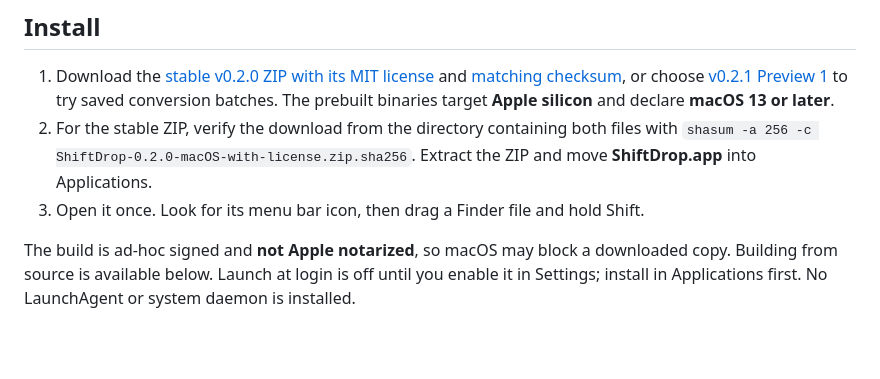
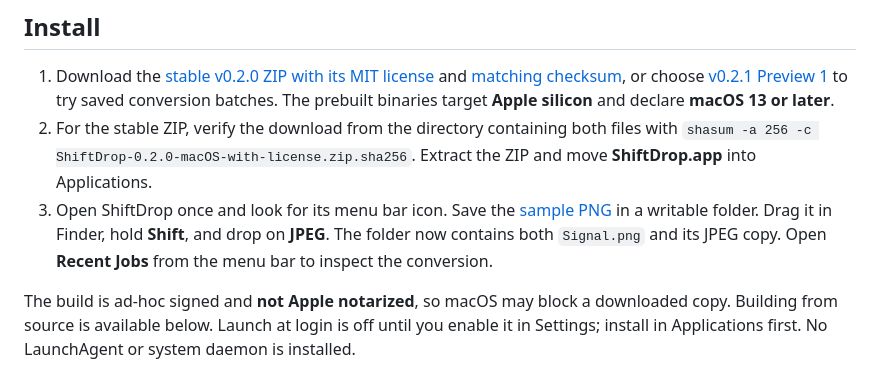
Before and after one commit to nazeeh111/ShiftDrop, a Markdown page: docs/usage.md, the part around one of its changes. Rendered like a GitHub page; blank space fills up the shorter version.

```diff
--- a/docs/usage.md
+++ b/docs/usage.md
@@ -54,7 +54,7 @@ Everything is processed locally using macOS frameworks and optional installed en
 
 1. Download the [stable v0.2.0 ZIP with its MIT license](https://github.com/nazeeh111/ShiftDrop/releases/download/v0.2.0/ShiftDrop-0.2.0-macOS-with-license.zip) and [matching checksum](https://github.com/nazeeh111/ShiftDrop/releases/download/v0.2.0/ShiftDrop-0.2.0-macOS-with-license.zip.sha256), or choose [v0.2.1 Preview 1](https://github.com/nazeeh111/ShiftDrop/releases/tag/v0.2.1-preview.1) to try saved conversion batches. The prebuilt binaries target **Apple silicon** and declare **macOS 13 or later**.
 2. For the stable ZIP, verify the download from the directory containing both files with `shasum -a 256 -c ShiftDrop-0.2.0-macOS-with-license.zip.sha256`. Extract the ZIP and move **ShiftDrop.app** into Applications.
-3. Open it once. Look for its menu bar icon, then drag a Finder file and hold Shift.
+3. Open ShiftDrop once and look for its menu bar icon. Save the [sample PNG](https://raw.githubusercontent.com/nazeeh111/ShiftDrop/a194dc0425e12d82cd7efcebf19ce5c46c864709/presentation/assets/Signal.png) in a writable folder. Drag it in Finder, hold **Shift**, and drop on **JPEG**. The folder now contains both `Signal.png` and its JPEG copy. Open **Recent Jobs** from the menu bar to inspect the conversion.
 
 The build is ad-hoc signed and **not Apple notarized**, so macOS may block a downloaded copy. Building from source is available below. Launch at login is off until you enable it in Settings; install in Applications first. No LaunchAgent or system daemon is installed.
 
```
Also changed, not shown: other parts of docs/usage.md (+1 -1 lines), README.md (+14 -9 lines), docs/presentation/finder-wheel.md (added, +13 -0 lines), docs/presentation/finder-wheel-mobile.png (added), docs/presentation/finder-wheel.png (added).
